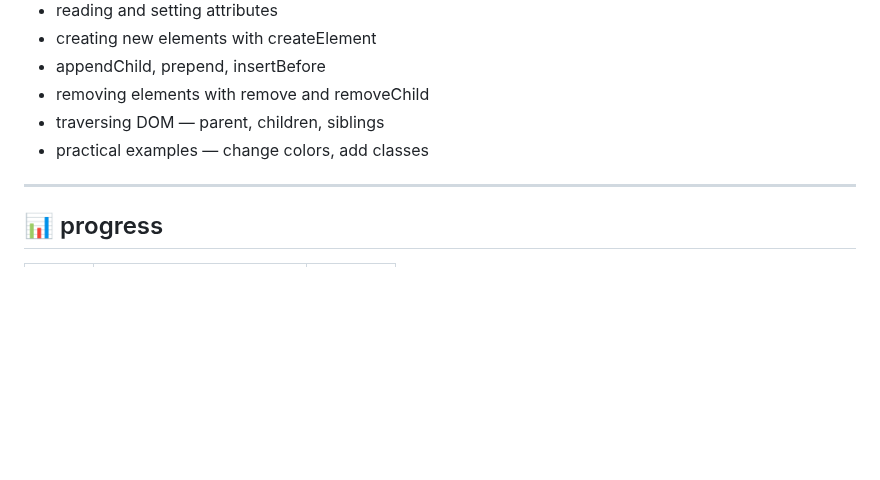
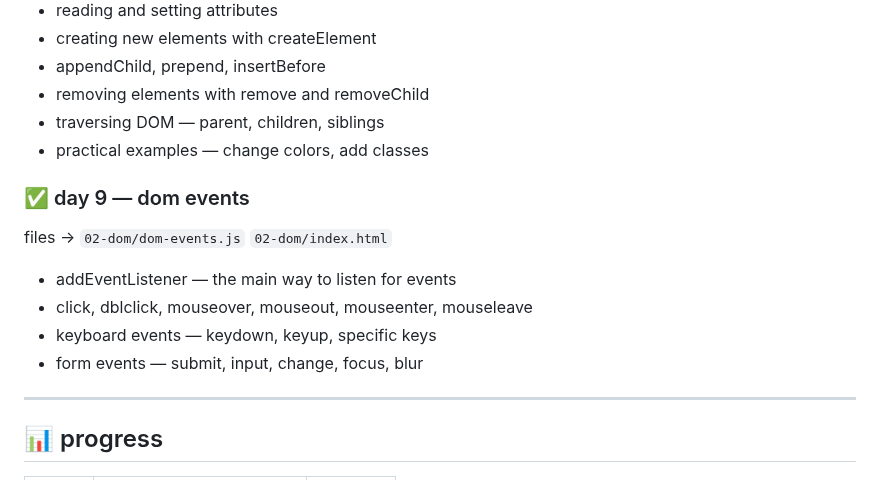
Before and after one commit to kiranmv002/js-from-zero, a Markdown page: README.md, the part around the change. Rendered like a GitHub page; blank space fills up the shorter version.

Commit message:
Add section on DOM events to README

```diff
--- a/README.md
+++ b/README.md
@@ -101,6 +101,14 @@ files → `02-dom/dom-basics.js` `02-dom/index.html`
 - traversing DOM — parent, children, siblings
 - practical examples — change colors, add classes
 
+### ✅ day 9 — dom events
+files → `02-dom/dom-events.js` `02-dom/index.html`
+
+- addEventListener — the main way to listen for events
+- click, dblclick, mouseover, mouseout, mouseenter, mouseleave
+- keyboard events — keydown, keyup, specific keys
+- form events — submit, input, change, focus, blur
+
 ---
 
 ## 📊 progress
```
